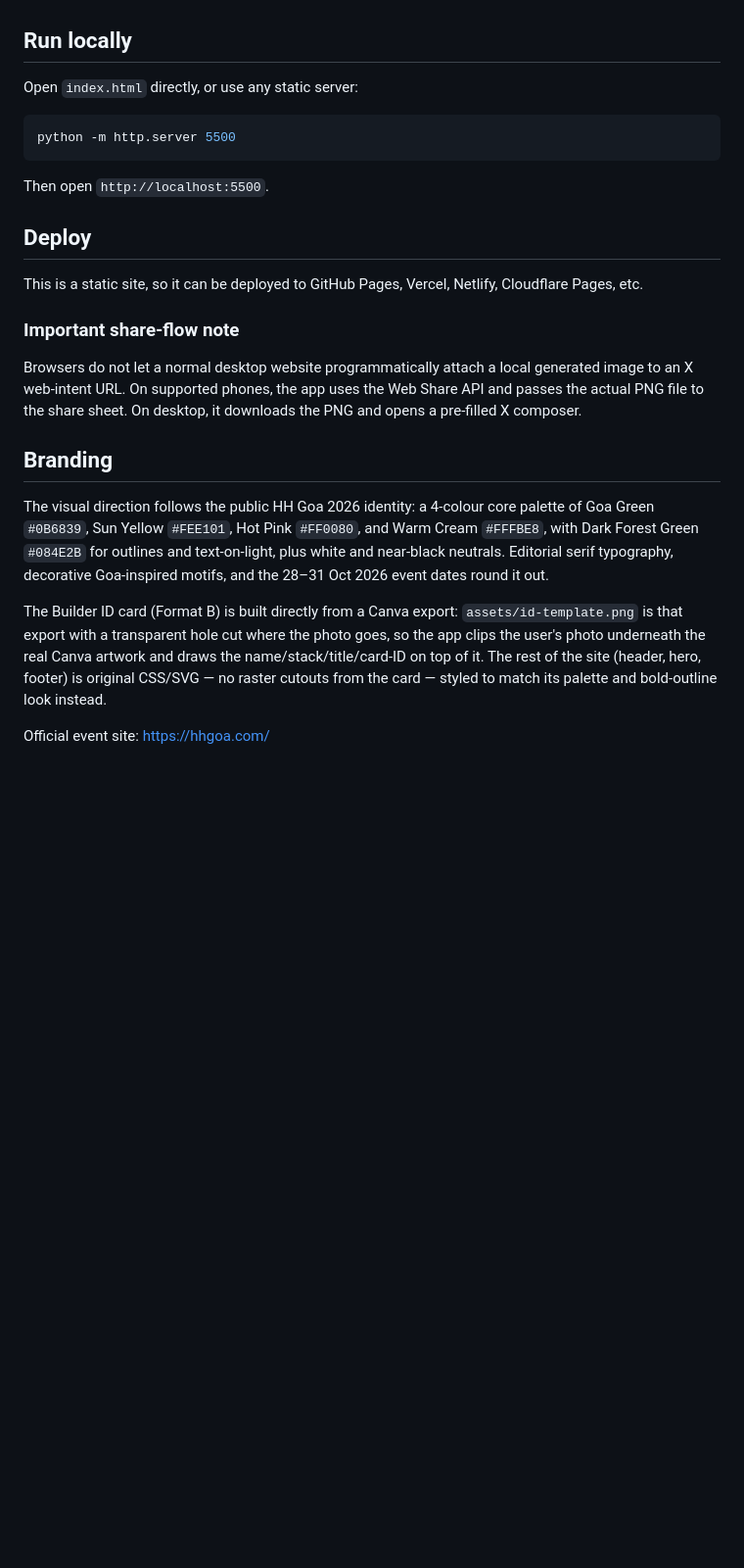
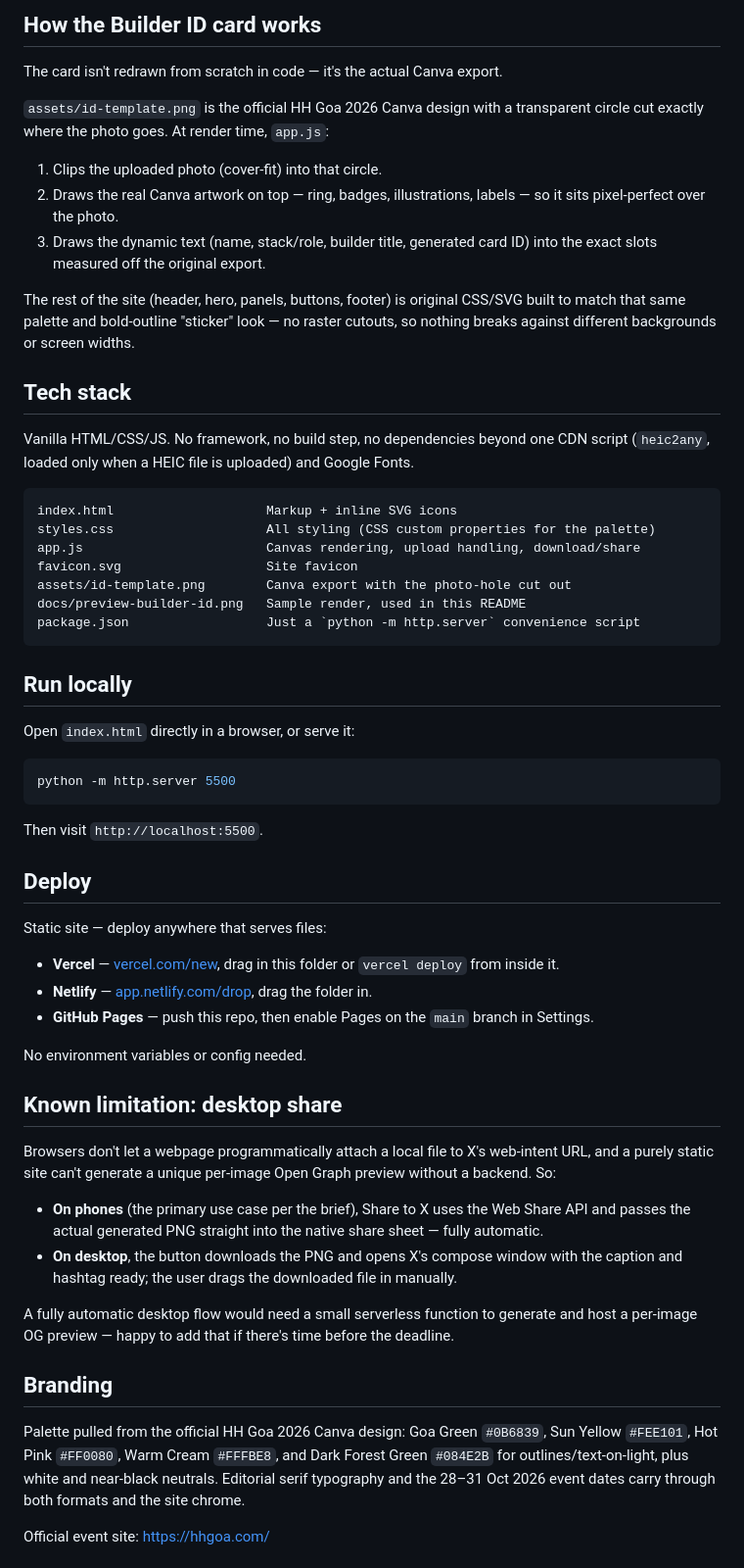
Before and after one commit to Mrudula211/hh-goa-2026-frame-generator, a Markdown page: README.md, the part around one of its changes. Shown at 98% size. Drawn GitHub-style; blank space fills up the shorter version.

````diff
--- a/README.md
+++ b/README.md
@@ -15,24 +29,60 @@ A fast, client-side HH Goa 2026 Builder ID / Frame generator.
+## How the Builder ID card works
+
+The card isn't redrawn from scratch in code — it's the actual Canva export.
+
+`assets/id-template.png` is the official HH Goa 2026 Canva design with a transparent circle cut exactly where the photo goes. At render time, `app.js`:
+
+1. Clips the uploaded photo (cover-fit) into that circle.
+2. Draws the real Canva artwork on top — ring, badges, illustrations, labels — so it sits pixel-perfect over the photo.
+3. Draws the dynamic text (name, stack/role, builder title, generated card ID) into the exact slots measured off the original export.
+
+The rest of the site (header, hero, panels, buttons, footer) is original CSS/SVG built to match that same palette and bold-outline "sticker" look — no raster cutouts, so nothing breaks against different backgrounds or screen widths.
+
+## Tech stack
+
+Vanilla HTML/CSS/JS. No framework, no build step, no dependencies beyond one CDN script (`heic2any`, loaded only when a HEIC file is uploaded) and Google Fonts.
+
+```
+index.html                    Markup + inline SVG icons
+styles.css                    All styling (CSS custom properties for the palette)
+app.js                        Canvas rendering, upload handling, download/share
+favicon.svg                   Site favicon
+assets/id-template.png        Canva export with the photo-hole cut out
+docs/preview-builder-id.png   Sample render, used in this README
+package.json                  Just a `python -m http.server` convenience script
+```
 
 ## Run locally
 
-Open `index.html` directly, or use any static server:
+Open `index.html` directly in a browser, or serve it:
 
 ```bash
 python -m http.server 5500
 ```
 
-Then open `http://localhost:5500`.
+Then visit `http://localhost:5500`.
 
 ## Deploy
 
-This is a static site, so it can be deployed to GitHub Pages, Vercel, Netlify, Cloudflare Pages, etc.
+Static site — deploy anywhere that serves files:
 
-### Important share-flow note
-Browsers do not let a normal desktop website programmatically attach a local generated image to an X web-intent URL. On supported phones, the app uses the Web Share API and passes the actual PNG file to the share sheet. On desktop, it downloads the PNG and opens a pre-filled X composer.
+- **Vercel** — [vercel.com/new](https://vercel.com/new), drag in this folder or `vercel deploy` from inside it.
+- **Netlify** — [app.netlify.com/drop](https://app.netlify.com/drop), drag the folder in.
+- **GitHub Pages** — push this repo, then enable Pages on the `main` branch in Settings.
+
+No environment variables or config needed.
+
+## Known limitation: desktop share
+
+Browsers don't let a webpage programmatically attach a local file to X's web-intent URL, and a purely static site can't generate a unique per-image Open Graph preview without a backend. So:
+
+- **On phones** (the primary use case per the brief), Share to X uses the Web Share API and passes the actual generated PNG straight into the native share sheet — fully automatic.
+- **On desktop**, the button downloads the PNG and opens X's compose window with the caption and hashtag ready; the user drags the downloaded file in manually.
+
+A fully automatic desktop flow would need a small serverless function to generate and host a per-image OG preview — happy to add that if there's time before the deadline.
 
 ## Branding
-The visual direction follows the public HH Goa 2026 identity: a 4-colour core palette of Goa Green `#0B6839`, Sun Yellow `#FEE101`, Hot Pink `#FF0080`, and Warm Cream `#FFFBE8`, with Dark Forest Green `#084E2B` for outlines and text-on-light, plus white and near-black neutrals. Editorial serif typography, decorative Goa-inspired motifs, and the 28–31 Oct 2026 event dates round it out.
 
-The Builder ID card (Format B) is built directly from a Canva export: `assets/id-template.png` is that export with a transparent hole cut where the photo goes, so the app clips the user's photo underneath the real Canva artwork and draws the name/stack/title/card-ID on top of it. The rest of the site (header, hero, footer) is original CSS/SVG — no raster cutouts from the card — styled to match its palette and bold-outline look instead.
+Palette pulled from the official HH Goa 2026 Canva design: Goa Green `#0B6839`, Sun Yellow `#FEE101`, Hot Pink `#FF0080`, Warm Cream `#FFFBE8`, and Dark Forest Green `#084E2B` for outlines/text-on-light, plus white and near-black neutrals. Editorial serif typography and the 28–31 Oct 2026 event dates carry through both formats and the site chrome.
 
 Official event site: https://hhgoa.com/
````
Also changed, not shown: other parts of README.md (+26 -15 lines), docs/preview-builder-id.png (added).
